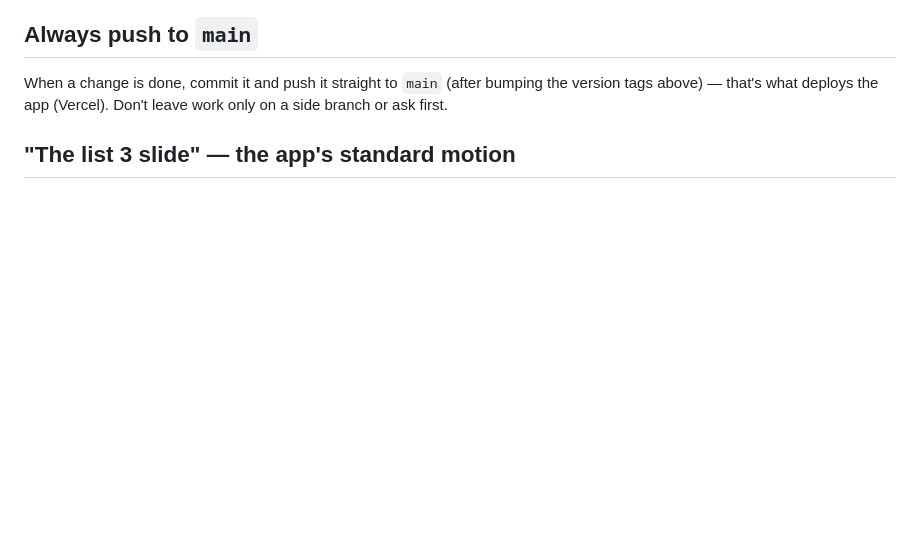
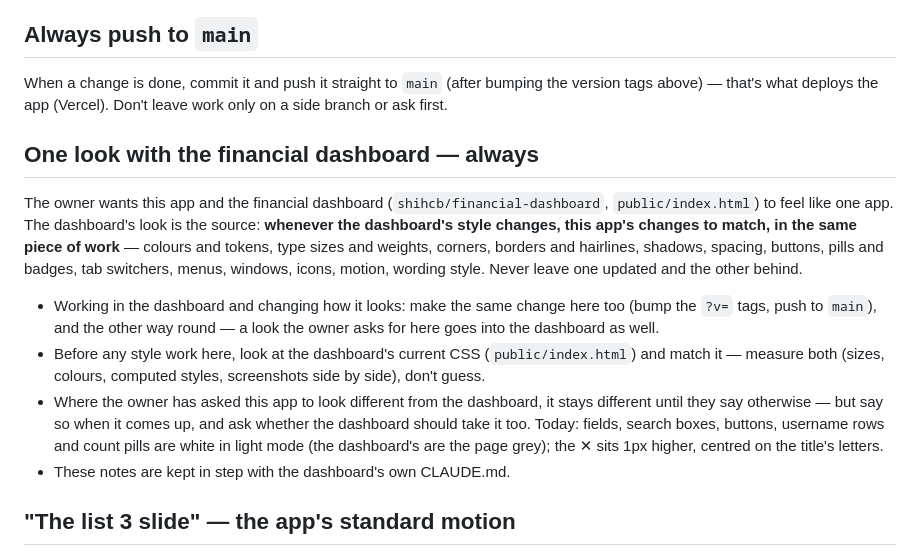
Before and after one commit to shihcb/instagram-follower-checker, a Markdown page: CLAUDE.md, the part around the change. GitHub-like rendering; blank space fills up the shorter version.

Commit message:
CLAUDE.md: one look with the financial dashboard — its style changes come here too, always
Co-Authored-By: Claude Opus 5.5 <noreply@anthropic.com>
Claude-Session: https://claude.ai/code/session_01Gp2rXxdjfXrnp3qNLUwMM4

```diff
--- a/CLAUDE.md
+++ b/CLAUDE.md
@@ -22,6 +22,30 @@ tell whether a device has the latest update. Never merge a change to
 When a change is done, commit it and push it straight to `main` (after
 bumping the version tags above) — that's what deploys the app (Vercel).
 Don't leave work only on a side branch or ask first.
+
+## One look with the financial dashboard — always
+
+The owner wants this app and the financial dashboard
+(`shihcb/financial-dashboard`, `public/index.html`) to feel like one app.
+The dashboard's look is the source: **whenever the dashboard's style changes,
+this app's changes to match, in the same piece of work** — colours and
+tokens, type sizes and weights, corners, borders and hairlines, shadows,
+spacing, buttons, pills and badges, tab switchers, menus, windows, icons,
+motion, wording style. Never leave one updated and the other behind.
+
+- Working in the dashboard and changing how it looks: make the same change
+  here too (bump the `?v=` tags, push to `main`), and the other way round —
+  a look the owner asks for here goes into the dashboard as well.
+- Before any style work here, look at the dashboard's current CSS
+  (`public/index.html`) and match it — measure both (sizes, colours,
+  computed styles, screenshots side by side), don't guess.
+- Where the owner has asked this app to look different from the dashboard,
+  it stays different until they say otherwise — but say so when it comes up,
+  and ask whether the dashboard should take it too. Today: fields, search
+  boxes, buttons, username rows and count pills are white in light mode
+  (the dashboard's are the page grey); the ✕ sits 1px higher, centred on the
+  title's letters.
+- These notes are kept in step with the dashboard's own CLAUDE.md.
 
 ## "The list 3 slide" — the app's standard motion
 
```
